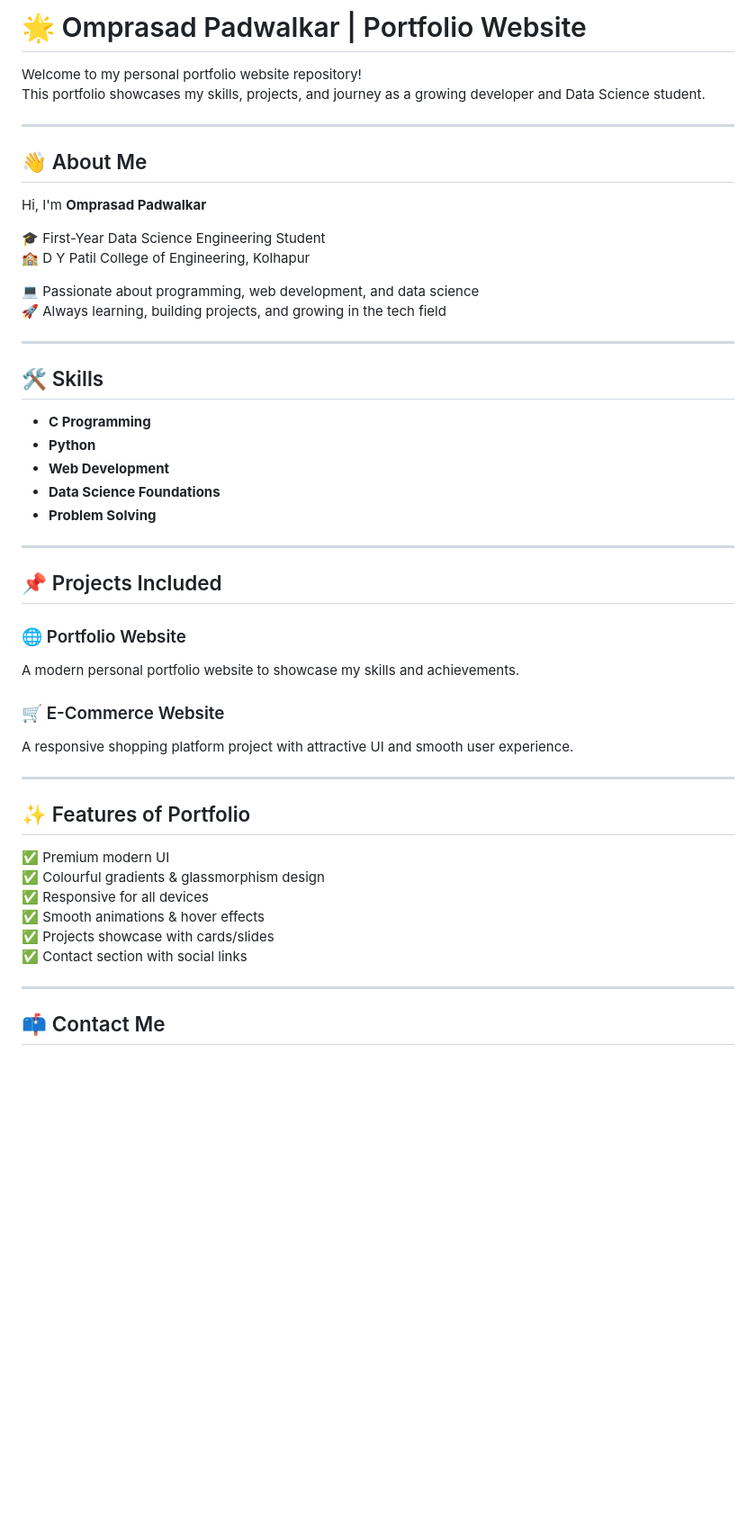
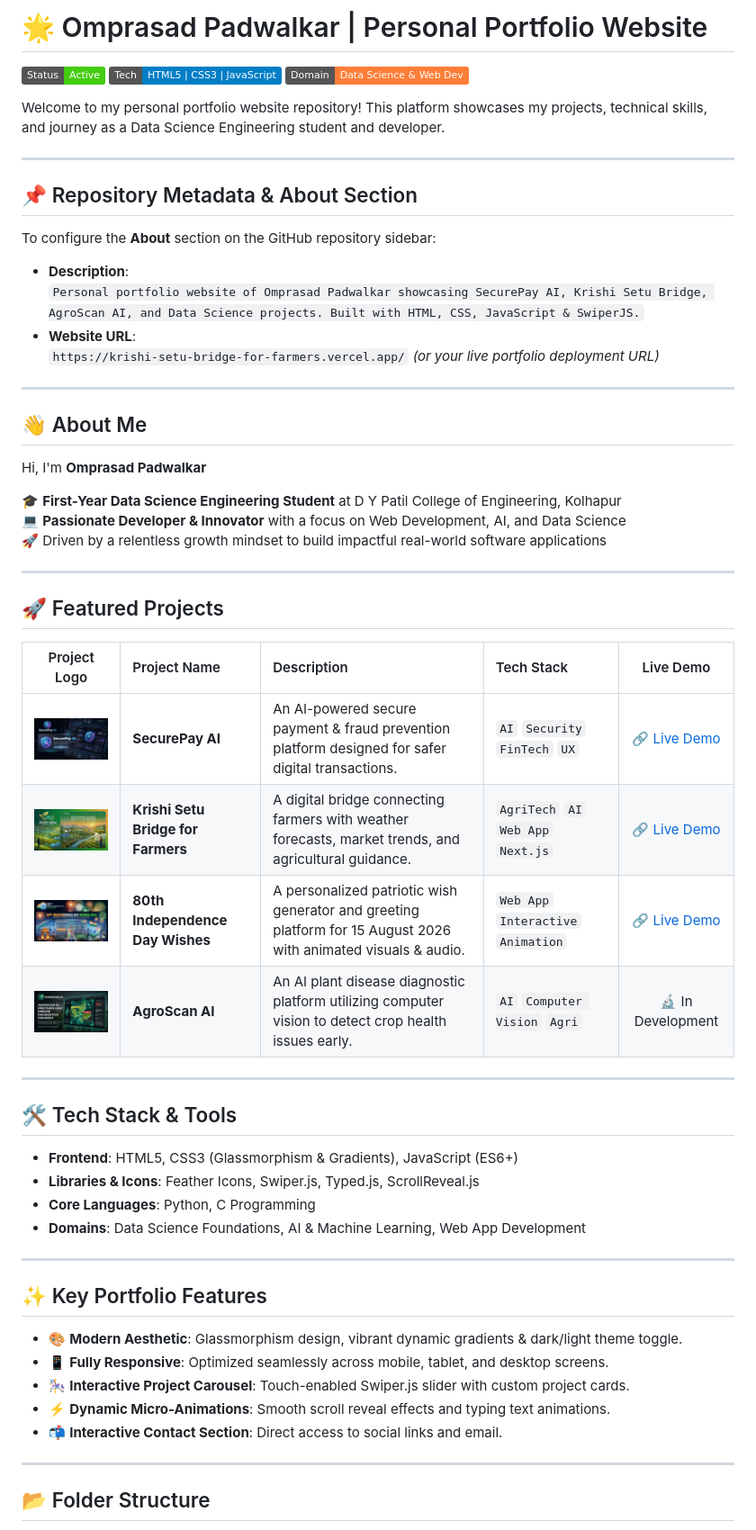
Before and after one commit to omprasad-007/omprasad-portfolio, a Markdown page: README.md, the part around one of its changes. Shown at 90% size. GitHub-like rendering; pictures changed too: assets/images/agroscan-ai-logo.jpg (added), assets/images/independenceday-logo.jpg (added), assets/images/krishisetu-logo.jpg (added); badges without logos; blank space fills up the shorter version.

Commit message:
Initial portfolio upload

```diff
--- a/README.md
+++ b/README.md
@@ -1,7 +1,21 @@
-# 🌟 Omprasad Padwalkar | Portfolio Website
+# 🌟 Omprasad Padwalkar | Personal Portfolio Website
 
-Welcome to my personal portfolio website repository!
-This portfolio showcases my skills, projects, and journey as a growing developer and Data Science student.
+[![Portfolio Status](https://img.shields.io/badge/Status-Active-brightgreen.svg)](https://github.com/omprasad-007/omprasad-portfolio)
+[![Tech Stack](https://img.shields.io/badge/Tech-HTML5%20%7C%20CSS3%20%7C%20JavaScript-blue.svg)](#-tech-stack)
+[![Focus](https://img.shields.io/badge/Domain-Data%20Science%20%26%20Web%20Dev-orange.svg)](#-about-me)
+
+Welcome to my personal portfolio website repository! This platform showcases my projects, technical skills, and journey as a Data Science Engineering student and developer.
+
+---
+
+## 📌 Repository Metadata & About Section
+
+To configure the **About** section on the GitHub repository sidebar:
+
+- **Description**:
+  `Personal portfolio website of Omprasad Padwalkar showcasing SecurePay AI, Krishi Setu Bridge, AgroScan AI, and Data Science projects. Built with HTML, CSS, JavaScript & SwiperJS.`
+- **Website URL**:
+  `https://krishi-setu-bridge-for-farmers.vercel.app/` *(or your live portfolio deployment URL)*
 
 ---
 
@@ -9,44 +23,41 @@ This portfolio showcases my skills, projects, and journey as a growing developer
 
 Hi, I'm **Omprasad Padwalkar**
 
-🎓 First-Year Data Science Engineering Student
-🏫 D Y Patil College of Engineering, Kolhapur
-
-💻 Passionate about programming, web development, and data science
-🚀 Always learning, building projects, and growing in the tech field
+🎓 **First-Year Data Science Engineering Student** at D Y Patil College of Engineering, Kolhapur
+💻 **Passionate Developer & Innovator** with a focus on Web Development, AI, and Data Science
+🚀 Driven by a relentless growth mindset to build impactful real-world software applications
 
 ---
 
-## 🛠 Skills
+## 🚀 Featured Projects
 
-- **C Programming**
-- **Python**
-- **Web Development**
-- **Data Science Foundations**
-- **Problem Solving**
+| Project Logo | Project Name | Description | Tech Stack | Live Demo |
+| :---: | :--- | :--- | :--- | :---: |
+| <img src="assets/images/securepay-ai-logo.jpg" width="220" alt="SecurePay AI Logo"/> | **SecurePay AI** | An AI-powered secure payment & fraud prevention platform designed for safer digital transactions. | `AI` `Security` `FinTech` `UX` | [🔗 Live Demo](https://secure-pay-ai-lilac.vercel.app/) |
+| <img src="assets/images/krishisetu-logo.jpg" width="220" alt="Krishi Setu Logo"/> | **Krishi Setu Bridge for Farmers** | A digital bridge connecting farmers with weather forecasts, market trends, and agricultural guidance. | `AgriTech` `AI` `Web App` `Next.js` | [🔗 Live Demo](https://krishi-setu-bridge-for-farmers.vercel.app/) |
+| <img src="assets/images/independenceday-logo.jpg" width="220" alt="80th Independence Day Logo"/> | **80th Independence Day Wishes** | A personalized patriotic wish generator and greeting platform for 15 August 2026 with animated visuals & audio. | `Web App` `Interactive` `Animation` | [🔗 Live Demo](https://80th-independence-day-tau.vercel.app/) |
+| <img src="assets/images/agroscan-ai-logo.jpg" width="220" alt="AgroScan AI Logo"/> | **AgroScan AI** | An AI plant disease diagnostic platform utilizing computer vision to detect crop health issues early. | `AI` `Computer Vision` `Agri` | 🔬 In Development |
 
 ---
 
-## 📌 Projects Included
+## 🛠 Tech Stack & Tools
 
-### 🌐 Portfolio Website
-A modern personal portfolio website to showcase my skills and achievements.
-
-### 🛒 E-Commerce Website
-A responsive shopping platform project with attractive UI and smooth user experience.
+- **Frontend**: HTML5, CSS3 (Glassmorphism & Gradients), JavaScript (ES6+)
+- **Libraries & Icons**: Feather Icons, Swiper.js, Typed.js, ScrollReveal.js
+- **Core Languages**: Python, C Programming
+- **Domains**: Data Science Foundations, AI & Machine Learning, Web App Development
 
 ---
 
-## ✨ Features of Portfolio
+## ✨ Key Portfolio Features
 
-✅ Premium modern UI
-✅ Colourful gradients & glassmorphism design
-✅ Responsive for all devices
-✅ Smooth animations & hover effects
-✅ Projects showcase with cards/slides
-✅ Contact section with social links
+- 🎨 **Modern Aesthetic**: Glassmorphism design, vibrant dynamic gradients & dark/light theme toggle.
+- 📱 **Fully Responsive**: Optimized seamlessly across mobile, tablet, and desktop screens.
+- 🎠 **Interactive Project Carousel**: Touch-enabled Swiper.js slider with custom project cards.
+- ⚡ **Dynamic Micro-Animations**: Smooth scroll reveal effects and typing text animations.
+- 📬 **Interactive Contact Section**: Direct access to social links and email.
 
 ---
 
-## 📫 Contact Me
+## 📂 Folder Structure
 
```
Also changed, not shown: other parts of README.md (+28 -11 lines), 1 other file.
